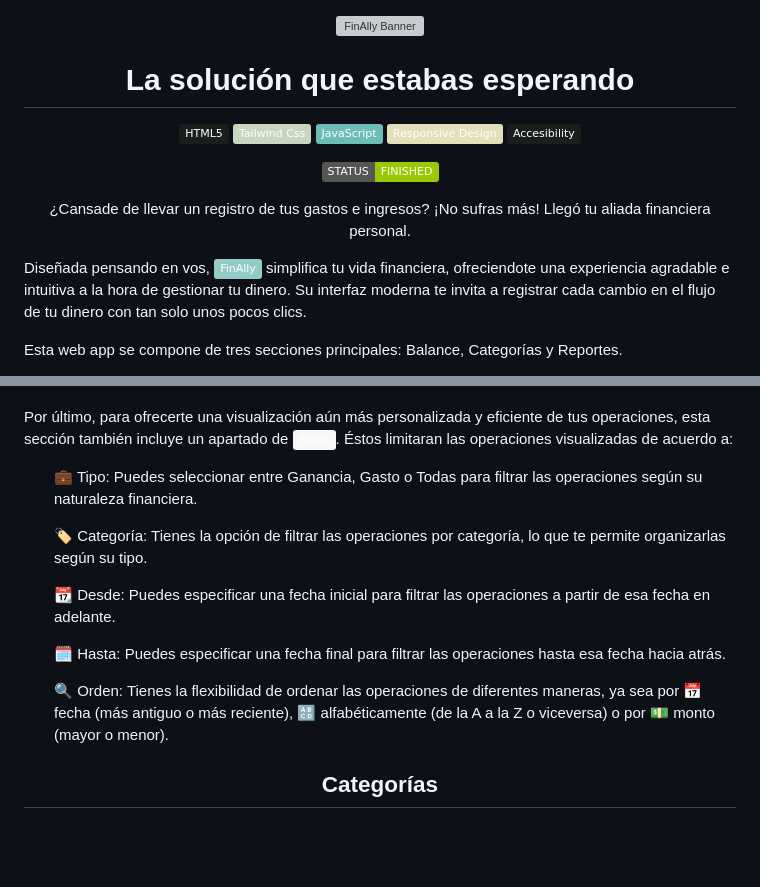
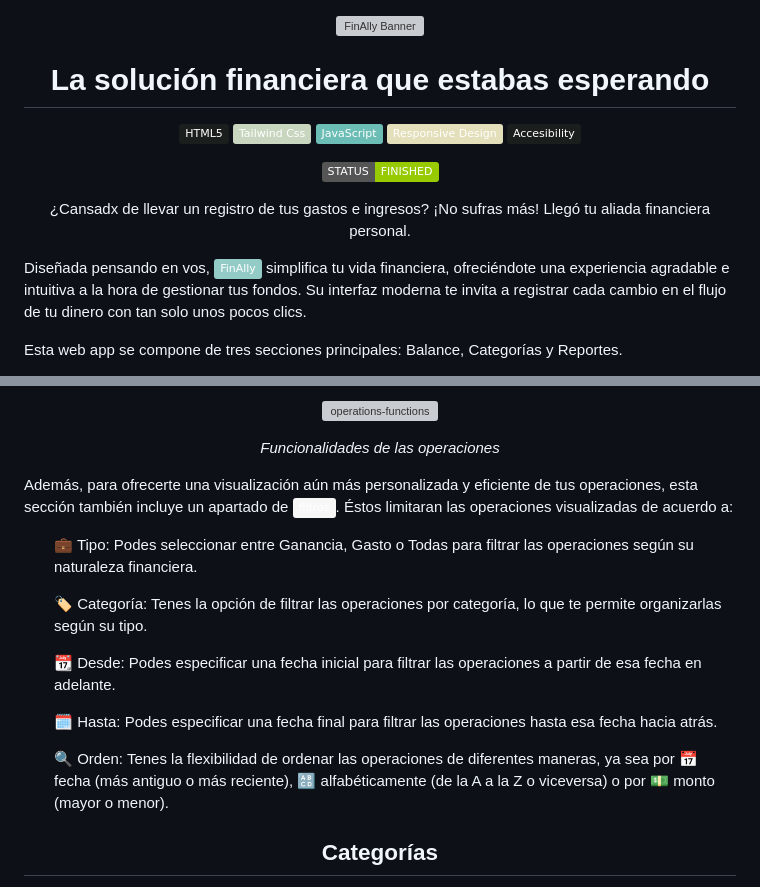
Before and after one commit to romicons/AhorrAdas, a Markdown page: README.md, 2 parts joined by grey strips. Rendered like a GitHub page; badges without logos; blank space fills up the shorter version; grey boxes are pictures that could not be loaded.

```diff
--- a/README.md
+++ b/README.md
@@ -4,7 +4,7 @@
 
 </div>
 
-<h1 align="center"><b>La solución que estabas esperando</h1>
+<h1 align="center"><b>La solución financiera que estabas esperando</h1>
 
 <div align="center">
 
@@ -19,7 +19,7 @@
 
 </div>
 
-<p align="center">¿Cansade de llevar un registro de tus gastos e ingresos? ¡No sufras más! Llegó tu aliada financiera personal.</p>
-<p> Diseñada pensando en vos, <img alt="Static Badge" src="https://img.shields.io/badge/FinAlly-%2393ccc6"> simplifica tu vida financiera, ofreciendote una experiencia agradable e intuitiva a la hora de gestionar tu dinero. Su interfaz moderna te invita a registrar cada cambio en el flujo de tu dinero con tan solo unos pocos clics.</p>
+<p align="center">¿Cansadx de llevar un registro de tus gastos e ingresos? ¡No sufras más! Llegó tu aliada financiera personal.</p>
+<p> Diseñada pensando en vos, <img alt="Static Badge" src="https://img.shields.io/badge/FinAlly-%2393ccc6"> simplifica tu vida financiera, ofreciéndote una experiencia agradable e intuitiva a la hora de gestionar tus fondos. Su interfaz moderna te invita a registrar cada cambio en el flujo de tu dinero con tan solo unos pocos clics.</p>
 
 <p>Esta web app se compone de tres secciones principales: Balance, Categorías y Reportes.</p>
@@ -47,18 +55,21 @@
 
+![operations-functions](https://i.imgur.com/7rR7PdY.gif)
+<p align="center"><i>Funcionalidades de las operaciones</i></p>
 
-<p>Por último, para ofrecerte una visualización aún más personalizada y eficiente de tus operaciones, esta sección también incluye un apartado de <img alt="Static Badge" src="https://img.shields.io/badge/filtros-f6f7f6">. Éstos limitaran las operaciones visualizadas de acuerdo a:</p>
+</div>
+<p>Además, para ofrecerte una visualización aún más personalizada y eficiente de tus operaciones, esta sección también incluye un apartado de <img alt="Static Badge" src="https://img.shields.io/badge/filtros-f6f7f6">. Éstos limitaran las operaciones visualizadas de acuerdo a:</p>
 
 <ul>
 
-💼 Tipo: Puedes seleccionar entre Ganancia, Gasto o Todas para filtrar las operaciones según su naturaleza financiera.
+💼 Tipo: Podes seleccionar entre Ganancia, Gasto o Todas para filtrar las operaciones según su naturaleza financiera.
 
-🏷️ Categoría: Tienes la opción de filtrar las operaciones por categoría, lo que te permite organizarlas según su tipo.
+🏷️ Categoría: Tenes la opción de filtrar las operaciones por categoría, lo que te permite organizarlas según su tipo.
 
-📆 Desde: Puedes especificar una fecha inicial para filtrar las operaciones a partir de esa fecha en adelante.
+📆 Desde: Podes especificar una fecha inicial para filtrar las operaciones a partir de esa fecha en adelante.
 
-🗓️ Hasta: Puedes especificar una fecha final para filtrar las operaciones hasta esa fecha hacia atrás.
+🗓️ Hasta: Podes especificar una fecha final para filtrar las operaciones hasta esa fecha hacia atrás.
 
-🔍 Orden: Tienes la flexibilidad de ordenar las operaciones de diferentes maneras, ya sea por 📅 fecha (más antiguo o más reciente), 🔠 alfabéticamente (de la A a la Z o viceversa) o por 💵 monto (mayor o menor).
+🔍 Orden: Tenes la flexibilidad de ordenar las operaciones de diferentes maneras, ya sea por 📅 fecha (más antiguo o más reciente), 🔠 alfabéticamente (de la A a la Z o viceversa) o por 💵 monto (mayor o menor).
 
 </ul>
 
```
Also changed, not shown: other parts of README.md (+22 -0 lines).
